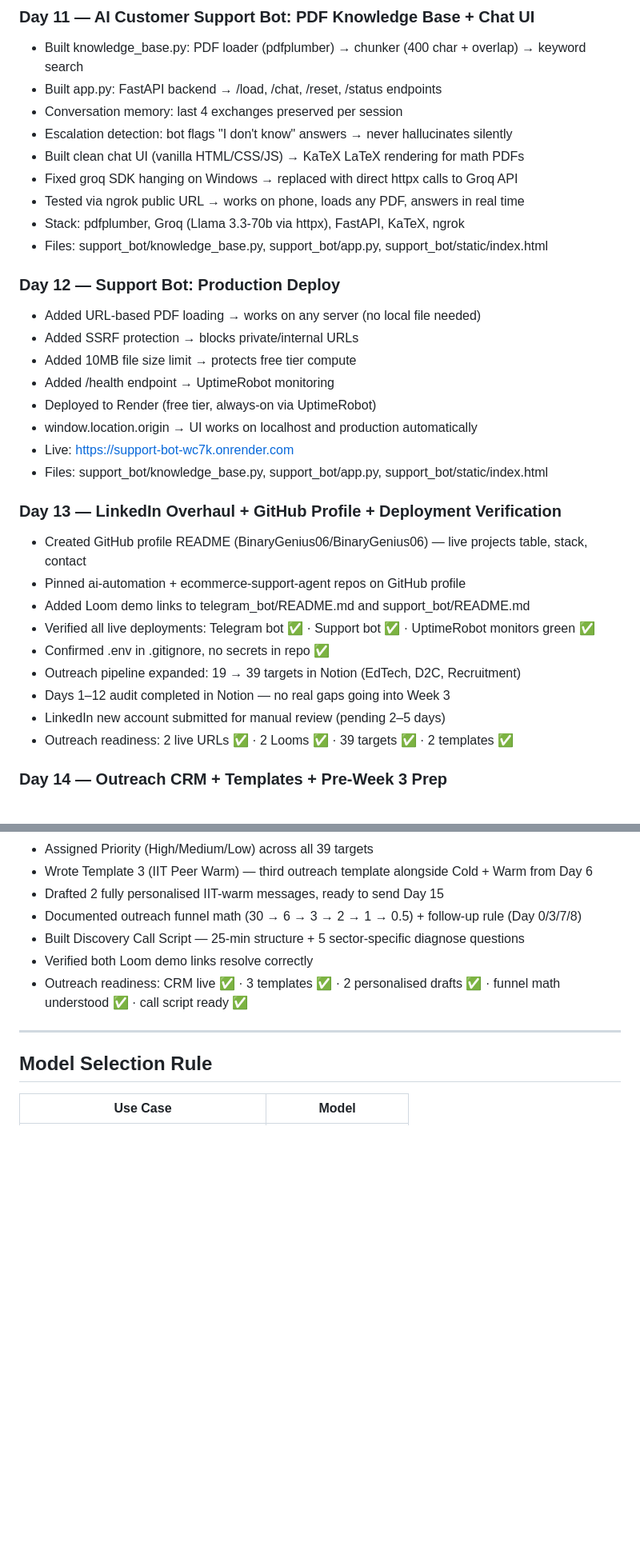
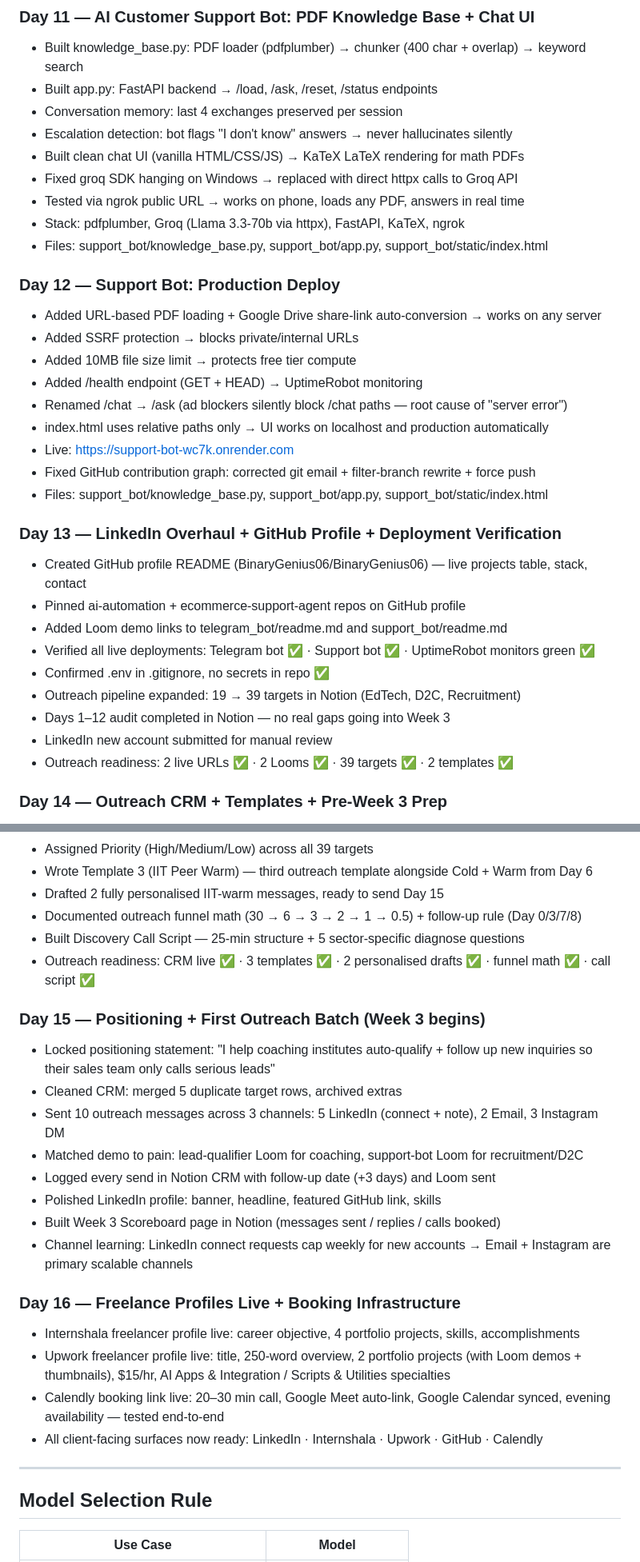
Before and after one commit to BinaryGenius06/ai-automation, a Markdown page: readme.md, 2 parts joined by grey strips. Shown at 80% size. Drawn GitHub-style; blank space fills up the shorter version.

```diff
--- a/readme.md
+++ b/readme.md
@@ -121,7 +155,7 @@ Each day = one focused build sprint.
 
 ### Day 11 — AI Customer Support Bot: PDF Knowledge Base + Chat UI
 - Built knowledge_base.py: PDF loader (pdfplumber) → chunker (400 char + overlap) → keyword search
-- Built app.py: FastAPI backend → /load, /chat, /reset, /status endpoints
+- Built app.py: FastAPI backend → /load, /ask, /reset, /status endpoints
 - Conversation memory: last 4 exchanges preserved per session
 - Escalation detection: bot flags "I don't know" answers → never hallucinates silently
 - Built clean chat UI (vanilla HTML/CSS/JS) → KaTeX LaTeX rendering for math PDFs
@@ -131,24 +165,25 @@ Each day = one focused build sprint.
 - Files: support_bot/knowledge_base.py, support_bot/app.py, support_bot/static/index.html
 
 ### Day 12 — Support Bot: Production Deploy
-- Added URL-based PDF loading → works on any server (no local file needed)
+- Added URL-based PDF loading + Google Drive share-link auto-conversion → works on any server
 - Added SSRF protection → blocks private/internal URLs
 - Added 10MB file size limit → protects free tier compute
-- Added /health endpoint → UptimeRobot monitoring
-- Deployed to Render (free tier, always-on via UptimeRobot)
-- window.location.origin → UI works on localhost and production automatically
+- Added /health endpoint (GET + HEAD) → UptimeRobot monitoring
+- Renamed /chat → /ask (ad blockers silently block /chat paths — root cause of "server error")
+- index.html uses relative paths only → UI works on localhost and production automatically
 - Live: https://support-bot-wc7k.onrender.com
+- Fixed GitHub contribution graph: corrected git email + filter-branch rewrite + force push
 - Files: support_bot/knowledge_base.py, support_bot/app.py, support_bot/static/index.html
 
 ### Day 13 — LinkedIn Overhaul + GitHub Profile + Deployment Verification
 - Created GitHub profile README (BinaryGenius06/BinaryGenius06) — live projects table, stack, contact
 - Pinned ai-automation + ecommerce-support-agent repos on GitHub profile
-- Added Loom demo links to telegram_bot/README.md and support_bot/README.md
+- Added Loom demo links to telegram_bot/readme.md and support_bot/readme.md
 - Verified all live deployments: Telegram bot ✅ · Support bot ✅ · UptimeRobot monitors green ✅
 - Confirmed .env in .gitignore, no secrets in repo ✅
 - Outreach pipeline expanded: 19 → 39 targets in Notion (EdTech, D2C, Recruitment)
 - Days 1–12 audit completed in Notion — no real gaps going into Week 3
-- LinkedIn new account submitted for manual review (pending 2–5 days)
+- LinkedIn new account submitted for manual review
 - Outreach readiness: 2 live URLs ✅ · 2 Looms ✅ · 39 targets ✅ · 2 templates ✅
 
 ### Day 14 — Outreach CRM + Templates + Pre-Week 3 Prep
@@ -159,8 +194,23 @@ Each day = one focused build sprint.
 - Drafted 2 fully personalised IIT-warm messages, ready to send Day 15
 - Documented outreach funnel math (30 → 6 → 3 → 2 → 1 → 0.5) + follow-up rule (Day 0/3/7/8)
 - Built Discovery Call Script — 25-min structure + 5 sector-specific diagnose questions
-- Verified both Loom demo links resolve correctly
-- Outreach readiness: CRM live ✅ · 3 templates ✅ · 2 personalised drafts ✅ · funnel math understood ✅ · call script ready ✅
+- Outreach readiness: CRM live ✅ · 3 templates ✅ · 2 personalised drafts ✅ · funnel math ✅ · call script ✅
+
+### Day 15 — Positioning + First Outreach Batch (Week 3 begins)
+- Locked positioning statement: "I help coaching institutes auto-qualify + follow up new inquiries so their sales team only calls serious leads"
+- Cleaned CRM: merged 5 duplicate target rows, archived extras
+- Sent 10 outreach messages across 3 channels: 5 LinkedIn (connect + note), 2 Email, 3 Instagram DM
+- Matched demo to pain: lead-qualifier Loom for coaching, support-bot Loom for recruitment/D2C
+- Logged every send in Notion CRM with follow-up date (+3 days) and Loom sent
+- Polished LinkedIn profile: banner, headline, featured GitHub link, skills
+- Built Week 3 Scoreboard page in Notion (messages sent / replies / calls booked)
+- Channel learning: LinkedIn connect requests cap weekly for new accounts → Email + Instagram are primary scalable channels
+
+### Day 16 — Freelance Profiles Live + Booking Infrastructure
+- Internshala freelancer profile live: career objective, 4 portfolio projects, skills, accomplishments
+- Upwork freelancer profile live: title, 250-word overview, 2 portfolio projects (with Loom demos + thumbnails), $15/hr, AI Apps & Integration / Scripts & Utilities specialties
+- Calendly booking link live: 20–30 min call, Google Meet auto-link, Google Calendar synced, evening availability — tested end-to-end
+- All client-facing surfaces now ready: LinkedIn · Internshala · Upwork · GitHub · Calendly
 
 ---
 
```
Also changed, not shown: other parts of readme.md (+48 -14 lines).
